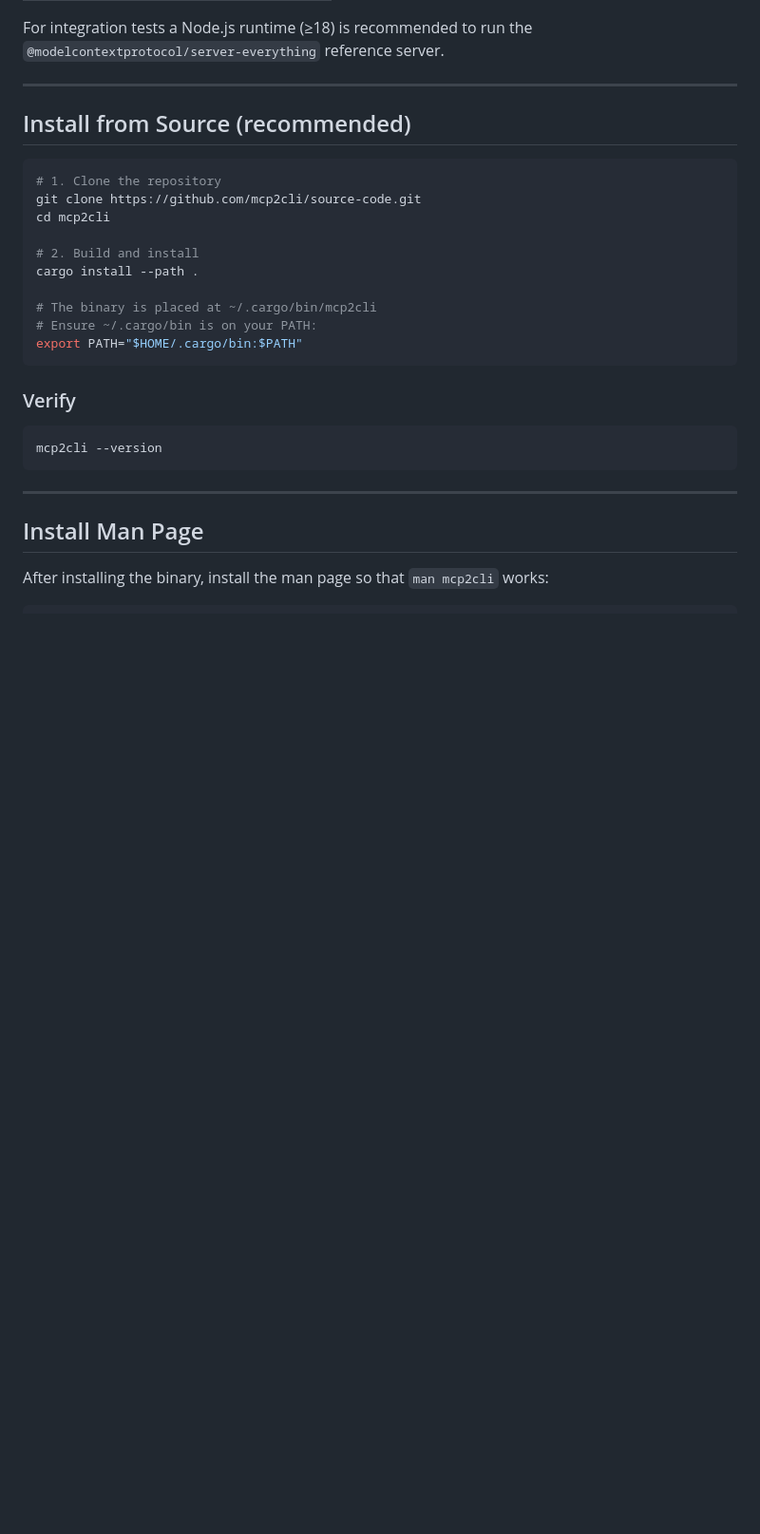
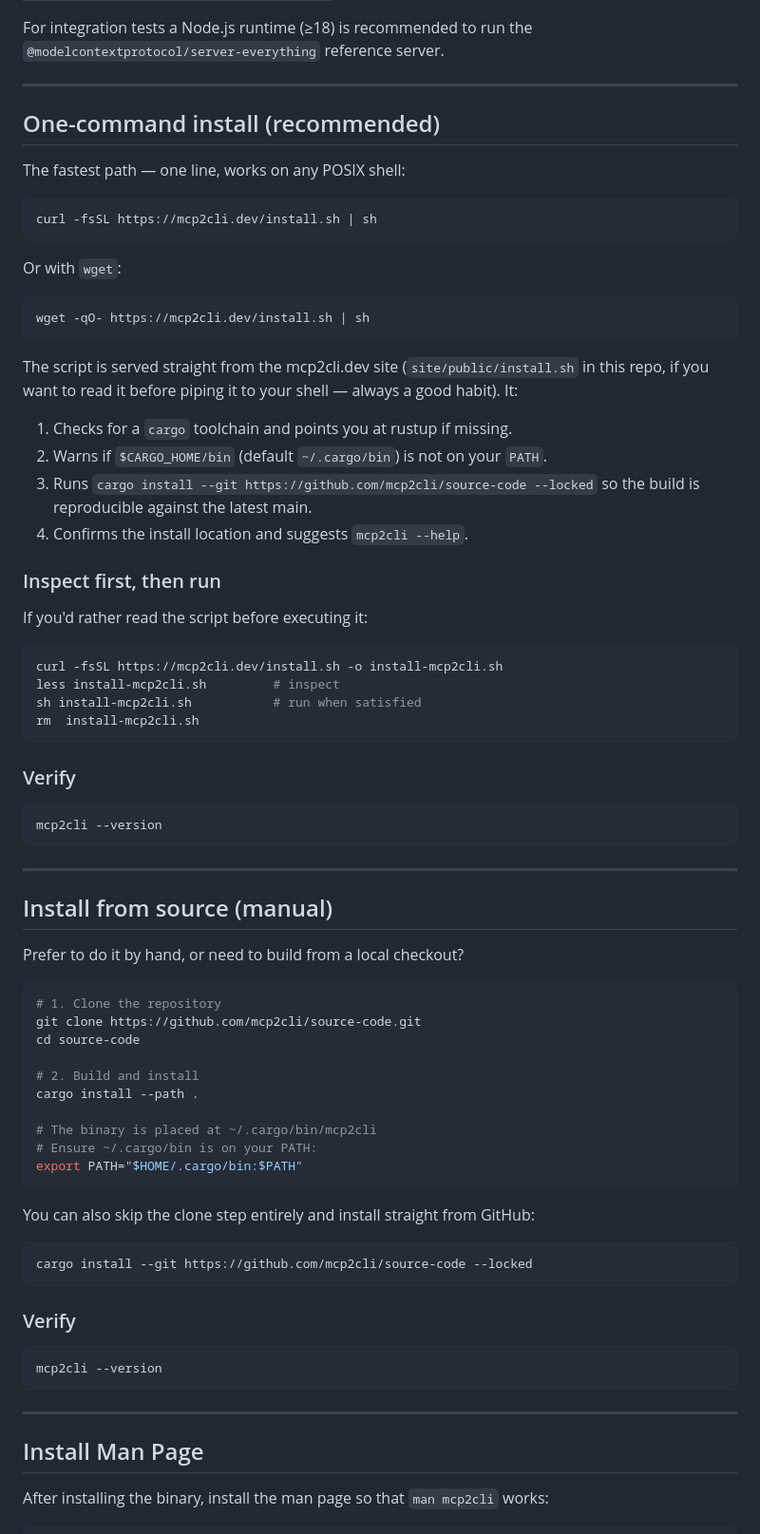
Before and after one commit to mcp2cli/source-code, a Markdown page: docs/files/INSTALL.md, the part around one of its changes. Shown at 95% size. Drawn GitHub-style; blank space fills up the shorter version.

Commit message:
docs(install): lead with the curl install.sh one-liner
Elevate the `curl -fsSL https://mcp2cli.dev/install.sh | sh`
installer to the primary install path on the docs page. It matches
what the landing page already shows and is the fastest way to get
mcp2cli on a new machine.

Also:
- Document the wget equivalent and the inspect-first-then-run flow
  for users who don't want to pipe-to-shell blindly.
- Keep 'Install from source (manual)' as the manual alternative;
  fix the stale `cd mcp2cli` step (repo is `source-code`).
- Add the `cargo install --git ... --locked` shortcut so users who
  already have Rust don't need to clone.
- Rewrite 'Updating' to use the installer as the primary path, with
  cargo-only and local-checkout fallbacks.

````diff
--- a/docs/files/INSTALL.md
+++ b/docs/files/INSTALL.md
@@ -18,12 +18,59 @@ For integration tests a Node.js runtime (≥18) is recommended to run the
 
 ---
 
-## Install from Source (recommended)
+## One-command install (recommended)
+
+The fastest path — one line, works on any POSIX shell:
+
+```bash
+curl -fsSL https://mcp2cli.dev/install.sh | sh
+```
+
+Or with `wget`:
+
+```bash
+wget -qO- https://mcp2cli.dev/install.sh | sh
+```
+
+The script is served straight from the mcp2cli.dev site
+(`site/public/install.sh` in this repo, if you want to read it
+before piping it to your shell — always a good habit). It:
+
+1. Checks for a `cargo` toolchain and points you at rustup if
+   missing.
+2. Warns if `$CARGO_HOME/bin` (default `~/.cargo/bin`) is not on
+   your `PATH`.
+3. Runs `cargo install --git https://github.com/mcp2cli/source-code --locked`
+   so the build is reproducible against the latest main.
+4. Confirms the install location and suggests `mcp2cli --help`.
+
+### Inspect first, then run
+
+If you'd rather read the script before executing it:
+
+```bash
+curl -fsSL https://mcp2cli.dev/install.sh -o install-mcp2cli.sh
+less install-mcp2cli.sh         # inspect
+sh install-mcp2cli.sh           # run when satisfied
+rm  install-mcp2cli.sh
+```
+
+### Verify
+
+```bash
+mcp2cli --version
+```
+
+---
+
+## Install from source (manual)
+
+Prefer to do it by hand, or need to build from a local checkout?
 
 ```bash
 # 1. Clone the repository
 git clone https://github.com/mcp2cli/source-code.git
-cd mcp2cli
+cd source-code
 
 # 2. Build and install
 cargo install --path .
@@ -31,6 +78,13 @@ cargo install --path .
 # The binary is placed at ~/.cargo/bin/mcp2cli
 # Ensure ~/.cargo/bin is on your PATH:
 export PATH="$HOME/.cargo/bin:$PATH"
+```
+
+You can also skip the clone step entirely and install straight from
+GitHub:
+
+```bash
+cargo install --git https://github.com/mcp2cli/source-code --locked
 ```
 
 ### Verify
````
Also changed, not shown: other parts of docs/files/INSTALL.md (+18 -1 lines).
